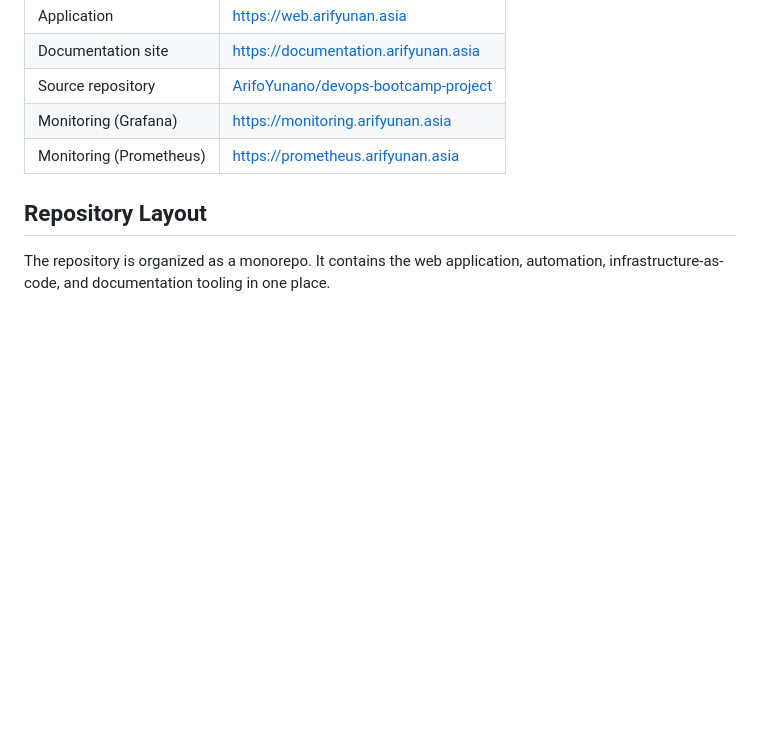
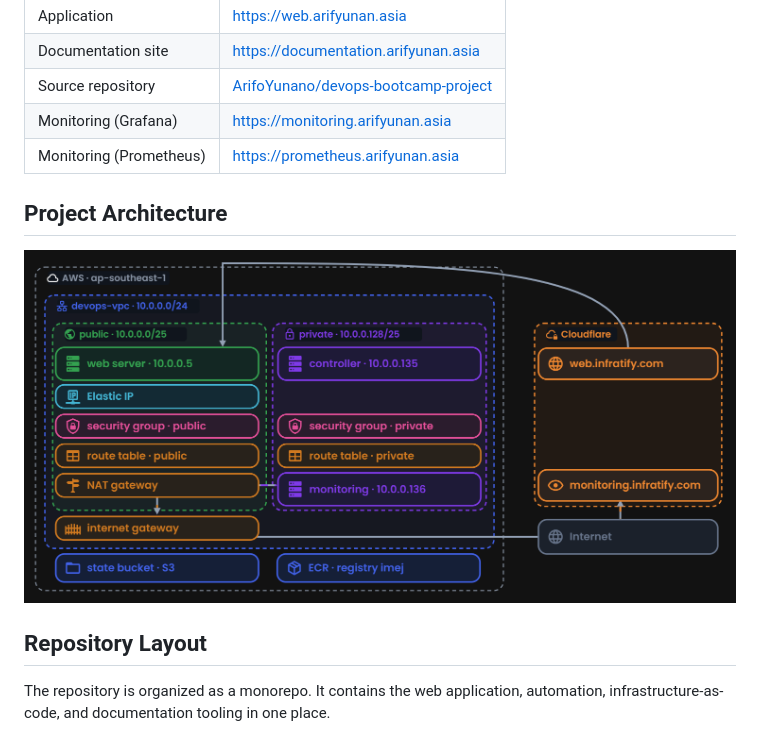
Before and after one commit to ArifoYunano/devops-bootcamp-project, a Markdown page: README.md, the part around the change. Drawn GitHub-style; blank space fills up the shorter version.

```diff
--- a/README.md
+++ b/README.md
@@ -11,6 +11,10 @@ End-to-end DevOps bootcamp project that provisions AWS infrastructure with Terra
 | Source repository | [ArifoYunano/devops-bootcamp-project](https://github.com/ArifoYunano/devops-bootcamp-project) |
 | Monitoring (Grafana) | https://monitoring.arifyunan.asia |
 | Monitoring (Prometheus) | https://prometheus.arifyunan.asia |
+
+## Project Architecture
+
+   ![Deployed Ship application](docs/images/architecture.png)
 
 ## Repository Layout
 
```
